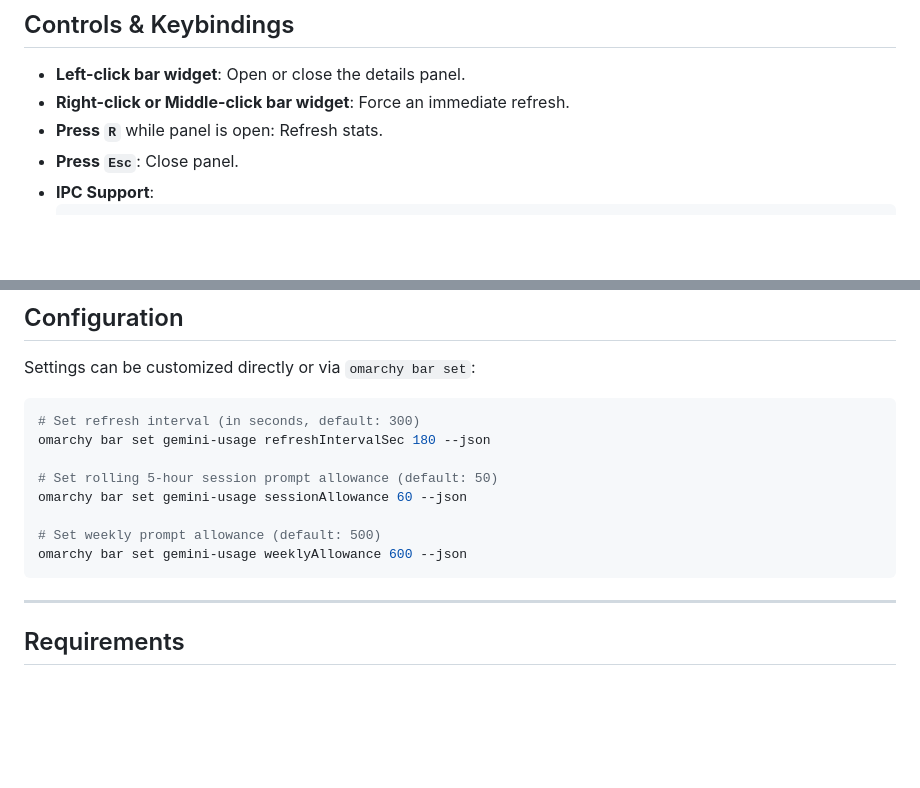
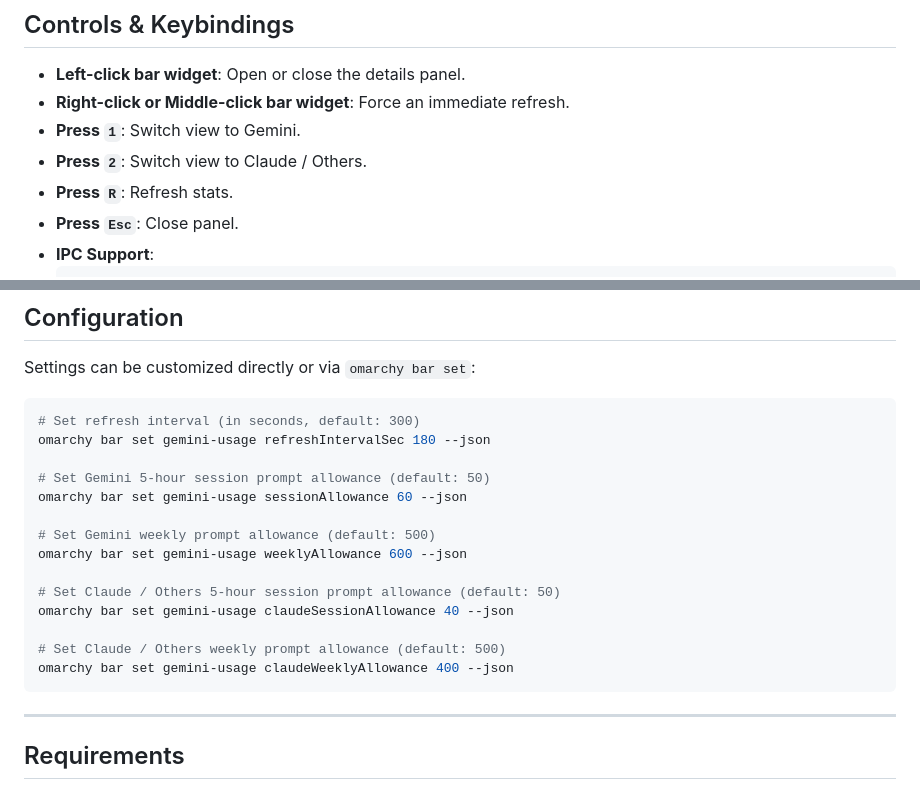
Before and after one commit to pilppilo/gemini-plugin, a Markdown page: README.md, 2 parts joined by grey strips. Drawn GitHub-style; blank space fills up the shorter version.

````diff
--- a/README.md
+++ b/README.md
@@ -41,7 +29,9 @@ omarchy plugin add ~/gemeni-plug --enable
 
 - **Left-click bar widget**: Open or close the details panel.
 - **Right-click or Middle-click bar widget**: Force an immediate refresh.
-- **Press `R`** while panel is open: Refresh stats.
+- **Press `1`**: Switch view to Gemini.
+- **Press `2`**: Switch view to Claude / Others.
+- **Press `R`**: Refresh stats.
 - **Press `Esc`**: Close panel.
 - **IPC Support**:
   ```bash
@@ -62,11 +52,17 @@ Settings can be customized directly or via `omarchy bar set`:
 # Set refresh interval (in seconds, default: 300)
 omarchy bar set gemini-usage refreshIntervalSec 180 --json
 
-# Set rolling 5-hour session prompt allowance (default: 50)
+# Set Gemini 5-hour session prompt allowance (default: 50)
 omarchy bar set gemini-usage sessionAllowance 60 --json
 
-# Set weekly prompt allowance (default: 500)
+# Set Gemini weekly prompt allowance (default: 500)
 omarchy bar set gemini-usage weeklyAllowance 600 --json
+
+# Set Claude / Others 5-hour session prompt allowance (default: 50)
+omarchy bar set gemini-usage claudeSessionAllowance 40 --json
+
+# Set Claude / Others weekly prompt allowance (default: 500)
+omarchy bar set gemini-usage claudeWeeklyAllowance 400 --json
 ```
 
 ---
````
Also changed, not shown: other parts of README.md (+10 -22 lines), preview.png, 6 other files.
